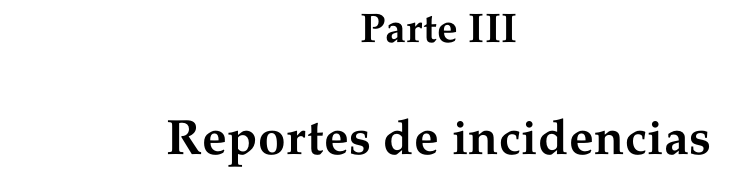
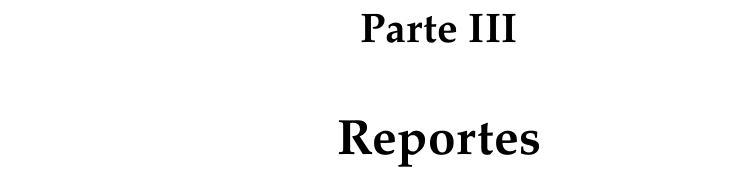
Before and after one commit to laboratorios-df-uba/IT-labos-df, a LaTeX thesis (main.tex): part of page 35 of 50, cut so that both start at the same text. Compiled offline with XeLaTeX.

Commit message:
se cambio la parte reporte de incidencia por solo reportes por si hay que agegar capitulos en un futuro

```diff
--- a/main.tex
+++ b/main.tex
@@ -99,9 +99,9 @@
 \include{Capitulos/B02-Estado-del-hardware-de-los-laboratorios}
 
 %%%%%%%%%%%%%%%%%%%%%%%%%%%%%%%%%%%%%%%%%%%%%%%%%%%%%%%%%%%%
-%%% BLOQUE C — ESTADO CONSOLIDADO DEL SISTEMA
+%%% BLOQUE C — Reportes
 %%%%%%%%%%%%%%%%%%%%%%%%%%%%%%%%%%%%%%%%%%%%%%%%%%%%%%%%%%%%
-\part{Reportes de incidencias}
+\part{Reportes}
 
 \include{Capitulos/C01-Reportes-de-incidencias}
 
```
Also changed, not shown: main.tex (2 more changed lines), 1 other file.
